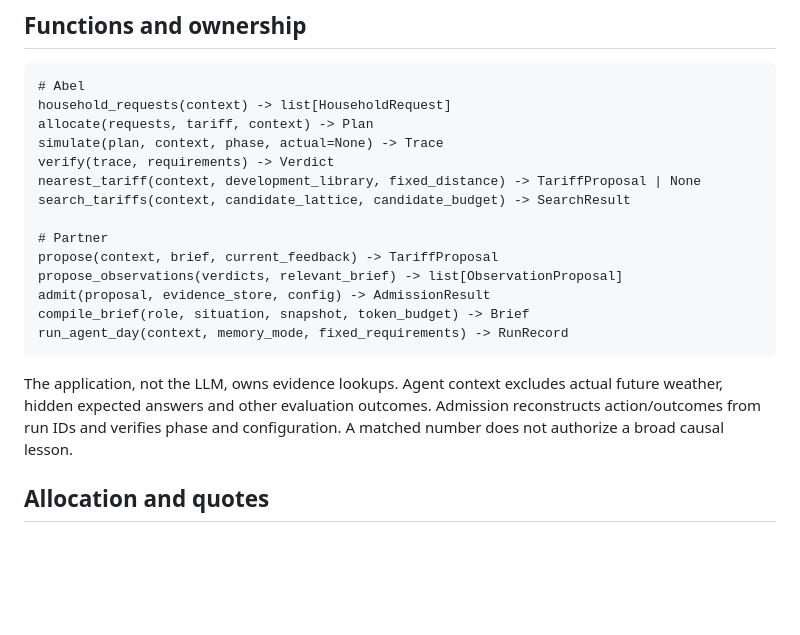
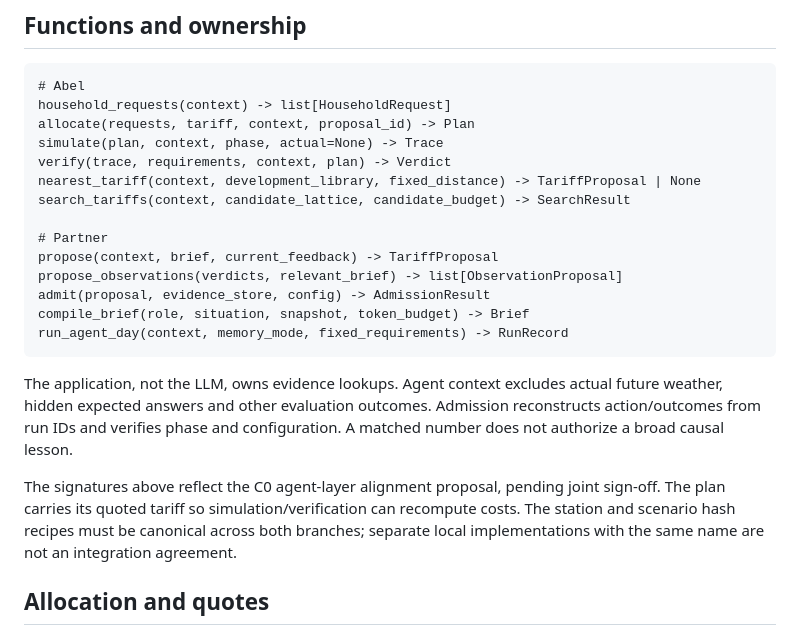
Before and after one commit to amahaeitbit/green-stove-agents, a Markdown page: docs/contracts.md, the part around one of its changes. Rendered like a GitHub page; blank space fills up the shorter version.

````diff
--- a/docs/contracts.md
+++ b/docs/contracts.md
@@ -31,9 +50,9 @@ Validate non-finite numbers, unknown fields, negative durations/prices, malforme
 ```text
 # Abel
 household_requests(context) -> list[HouseholdRequest]
-allocate(requests, tariff, context) -> Plan
+allocate(requests, tariff, context, proposal_id) -> Plan
 simulate(plan, context, phase, actual=None) -> Trace
-verify(trace, requirements) -> Verdict
+verify(trace, requirements, context, plan) -> Verdict
 nearest_tariff(context, development_library, fixed_distance) -> TariffProposal | None
 search_tariffs(context, candidate_lattice, candidate_budget) -> SearchResult
 
@@ -47,6 +66,11 @@ run_agent_day(context, memory_mode, fixed_requirements) -> RunRecord
 
 The application, not the LLM, owns evidence lookups. Agent context excludes actual future weather, hidden expected answers and other evaluation outcomes. Admission reconstructs action/outcomes from run IDs and verifies phase and configuration. A matched number does not authorize a broad causal lesson.
 
+The signatures above reflect the C0 agent-layer alignment proposal, pending joint sign-off.
+The plan carries its quoted tariff so simulation/verification can recompute costs. The
+station and scenario hash recipes must be canonical across both branches; separate local
+implementations with the same name are not an integration agreement.
+
 ## Allocation and quotes
 
 For each proposed tariff, deterministic households rank acceptable starts by cost plus configured shift penalty. Fix the exact score, priority and tie-breaker at C0. The allocator follows that order and checks interval resource feasibility. Refused or unserved requests have explicit codes; no silent acceptance or double allocation.
````
Also changed, not shown: other parts of docs/contracts.md (+26 -7 lines), docs/c0-fixture.md (+22 -0 lines).
